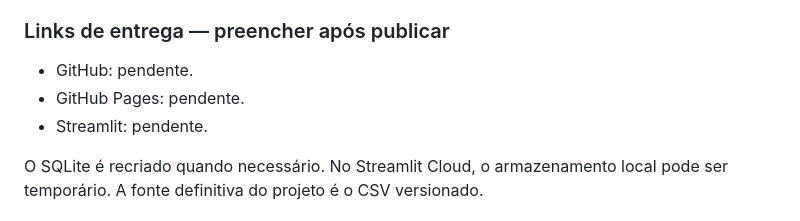
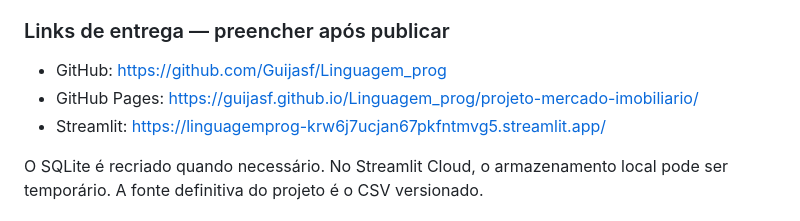
Before and after one commit to Guijasf/Linguagem_prog, a Markdown page: projeto-mercado-imobiliario/README.md, the part around the change. GitHub-like rendering.

Commit message:
Update delivery links in README.md
Updated delivery links in README with actual URLs.

```diff
--- a/projeto-mercado-imobiliario/README.md
+++ b/projeto-mercado-imobiliario/README.md
@@ -60,9 +60,9 @@ Os arquivos estão preparados; nenhum serviço foi publicado automaticamente.
 5. Verifique os três links em janela anônima e teste um filtro. Entregue os links do GitHub, Pages e Streamlit, além do notebook, código e base conforme a atividade.
 
 ### Links de entrega — preencher após publicar
-- GitHub: pendente.
-- GitHub Pages: pendente.
-- Streamlit: pendente.
+- GitHub: https://github.com/Guijasf/Linguagem_prog
+- GitHub Pages: https://guijasf.github.io/Linguagem_prog/projeto-mercado-imobiliario/
+- Streamlit: https://linguagemprog-krw6j7ucjan67pkfntmvg5.streamlit.app/
 
 O SQLite é recriado quando necessário. No Streamlit Cloud, o armazenamento local pode ser temporário. A fonte definitiva do projeto é o CSV versionado.
 
```
